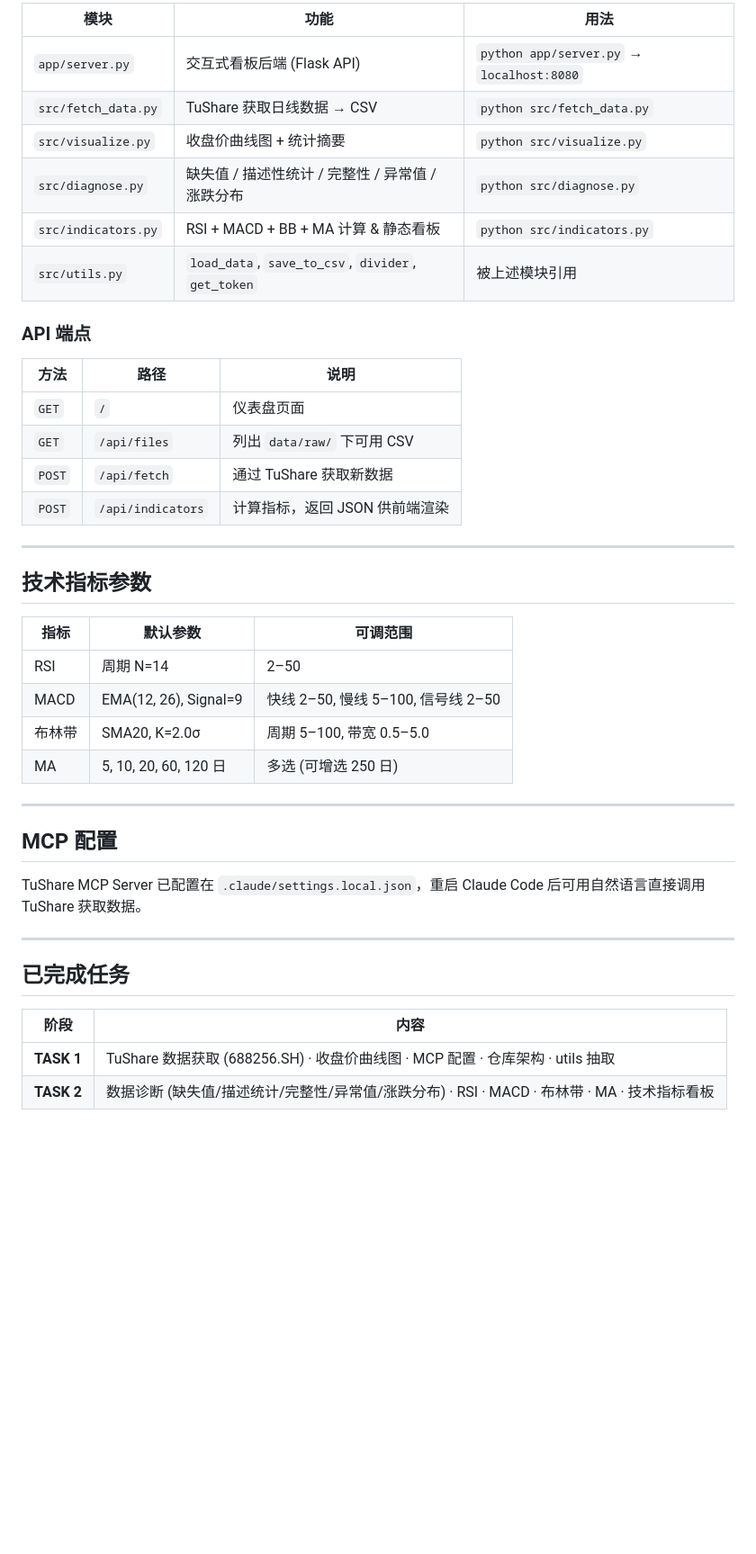
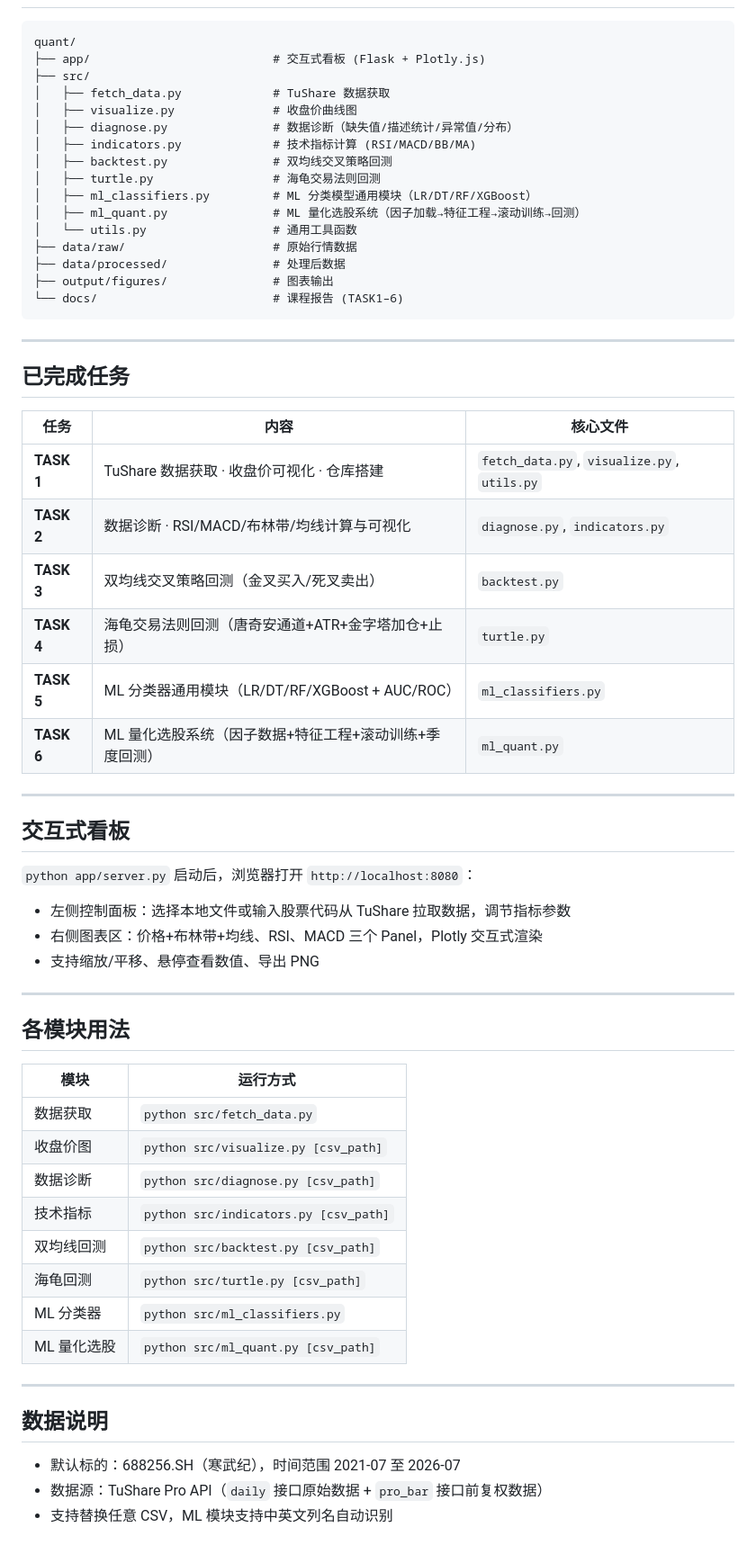
Before and after one commit to FSmisaka/LLM_assisted-quantitative-trading-strategies, a Markdown page: README.md, the part around one of its changes. Shown at 90% size. GitHub-like rendering; blank space fills up the shorter version.

````diff
--- a/README.md
+++ b/README.md
@@ -91,44 +20,65 @@ quant/
 
-| 模块 | 功能 | 用法 |
-|---|---|---|
-| `app/server.py` | 交互式看板后端 (Flask API) | `python app/server.py` → `localhost:8080` |
-| `src/fetch_data.py` | TuShare 获取日线数据 → CSV | `python src/fetch_data.py` |
-| `src/visualize.py` | 收盘价曲线图 + 统计摘要 | `python src/visualize.py` |
-| `src/diagnose.py` | 缺失值 / 描述性统计 / 完整性 / 异常值 / 涨跌分布 | `python src/diagnose.py` |
-| `src/indicators.py` | RSI + MACD + BB + MA 计算 & 静态看板 | `python src/indicators.py` |
-| `src/utils.py` | `load_data`, `save_to_csv`, `divider`, `get_token` | 被上述模块引用 |
-
-### API 端点
-
-| 方法 | 路径 | 说明 |
-|---|---|---|
-| `GET` | `/` | 仪表盘页面 |
-| `GET` | `/api/files` | 列出 `data/raw/` 下可用 CSV |
-| `POST` | `/api/fetch` | 通过 TuShare 获取新数据 |
-| `POST` | `/api/indicators` | 计算指标，返回 JSON 供前端渲染 |
-
----
-
-## 技术指标参数
-
-| 指标 | 默认参数 | 可调范围 |
-|---|---|---|
-| RSI | 周期 N=14 | 2–50 |
-| MACD | EMA(12, 26), Signal=9 | 快线 2–50, 慢线 5–100, 信号线 2–50 |
-| 布林带 | SMA20, K=2.0σ | 周期 5–100, 带宽 0.5–5.0 |
-| MA | 5, 10, 20, 60, 120 日 | 多选 (可增选 250 日) |
-
----
-
-## MCP 配置
-
-TuShare MCP Server 已配置在 `.claude/settings.local.json`，重启 Claude Code 后可用自然语言直接调用 TuShare 获取数据。
+```
+quant/
+├── app/                          # 交互式看板 (Flask + Plotly.js)
+├── src/
+│   ├── fetch_data.py             # TuShare 数据获取
+│   ├── visualize.py              # 收盘价曲线图
+│   ├── diagnose.py               # 数据诊断（缺失值/描述统计/异常值/分布）
+│   ├── indicators.py             # 技术指标计算 (RSI/MACD/BB/MA)
+│   ├── backtest.py               # 双均线交叉策略回测
+│   ├── turtle.py                 # 海龟交易法则回测
+│   ├── ml_classifiers.py         # ML 分类模型通用模块（LR/DT/RF/XGBoost）
+│   ├── ml_quant.py               # ML 量化选股系统（因子加载→特征工程→滚动训练→回测）
+│   └── utils.py                  # 通用工具函数
+├── data/raw/                     # 原始行情数据
+├── data/processed/               # 处理后数据
+├── output/figures/               # 图表输出
+└── docs/                         # 课程报告 (TASK1–6)
+```
 
 ---
 
 ## 已完成任务
 
-| 阶段 | 内容 |
-|---|---|
-| **TASK 1** | TuShare 数据获取 (688256.SH) · 收盘价曲线图 · MCP 配置 · 仓库架构 · utils 抽取 |
-| **TASK 2** | 数据诊断 (缺失值/描述统计/完整性/异常值/涨跌分布) · RSI · MACD · 布林带 · MA · 技术指标看板 |
+| 任务 | 内容 | 核心文件 |
+|------|------|----------|
+| **TASK 1** | TuShare 数据获取 · 收盘价可视化 · 仓库搭建 | `fetch_data.py`, `visualize.py`, `utils.py` |
+| **TASK 2** | 数据诊断 · RSI/MACD/布林带/均线计算与可视化 | `diagnose.py`, `indicators.py` |
+| **TASK 3** | 双均线交叉策略回测（金叉买入/死叉卖出） | `backtest.py` |
+| **TASK 4** | 海龟交易法则回测（唐奇安通道+ATR+金字塔加仓+止损） | `turtle.py` |
+| **TASK 5** | ML 分类器通用模块（LR/DT/RF/XGBoost + AUC/ROC） | `ml_classifiers.py` |
+| **TASK 6** | ML 量化选股系统（因子数据+特征工程+滚动训练+季度回测） | `ml_quant.py` |
+
+---
+
+## 交互式看板
+
+`python app/server.py` 启动后，浏览器打开 `http://localhost:8080`：
+
+- 左侧控制面板：选择本地文件或输入股票代码从 TuShare 拉取数据，调节指标参数
+- 右侧图表区：价格+布林带+均线、RSI、MACD 三个 Panel，Plotly 交互式渲染
+- 支持缩放/平移、悬停查看数值、导出 PNG
+
+---
+
+## 各模块用法
+
+| 模块 | 运行方式 |
+|------|----------|
+| 数据获取 | `python src/fetch_data.py` |
+| 收盘价图 | `python src/visualize.py [csv_path]` |
+| 数据诊断 | `python src/diagnose.py [csv_path]` |
+| 技术指标 | `python src/indicators.py [csv_path]` |
+| 双均线回测 | `python src/backtest.py [csv_path]` |
+| 海龟回测 | `python src/turtle.py [csv_path]` |
+| ML 分类器 | `python src/ml_classifiers.py` |
+| ML 量化选股 | `python src/ml_quant.py [csv_path]` |
+
+---
+
+## 数据说明
+
+- 默认标的：688256.SH（寒武纪），时间范围 2021-07 至 2026-07
+- 数据源：TuShare Pro API（`daily` 接口原始数据 + `pro_bar` 接口前复权数据）
+- 支持替换任意 CSV，ML 模块支持中英文列名自动识别
````
Also changed, not shown: other parts of README.md (+5 -76 lines).
